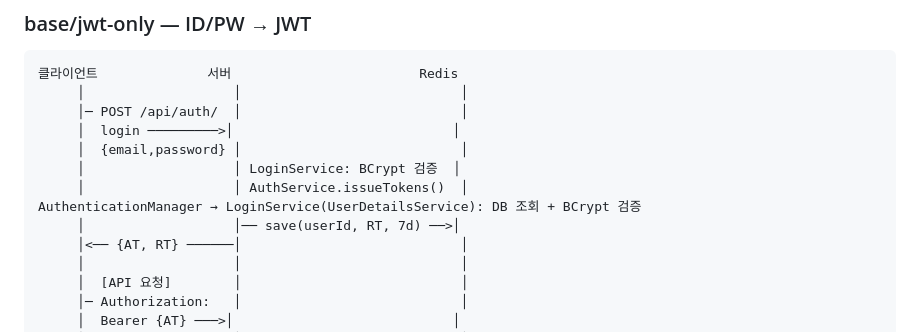
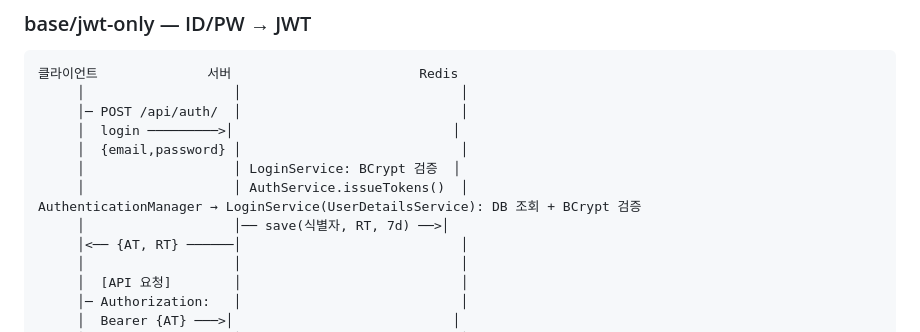
Before and after one commit to yuuki9/auth-flow, a Markdown page: README.md, the part around the change. GitHub-like rendering.

Commit message:
Update user identifier in README authentication flow

```diff
--- a/README.md
+++ b/README.md
@@ -50,7 +50,7 @@ sequenceDiagram
      │                   │ LoginService: BCrypt 검증  │
      │                   │ AuthService.issueTokens()  │
 AuthenticationManager → LoginService(UserDetailsService): DB 조회 + BCrypt 검증
-     │                   │── save(userId, RT, 7d) ──>│
+     │                   │── save(식별자, RT, 7d) ──>│
      │<── {AT, RT} ──────│                            │
      │                   │                            │
      │  [API 요청]        │                            │
```
